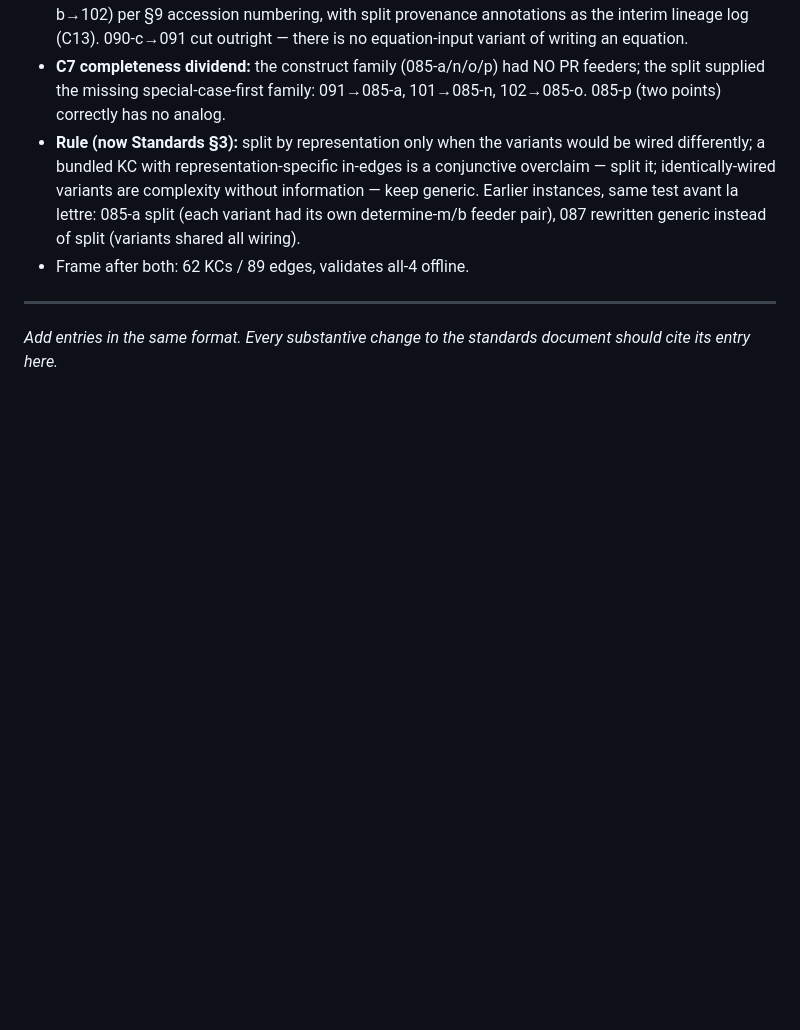
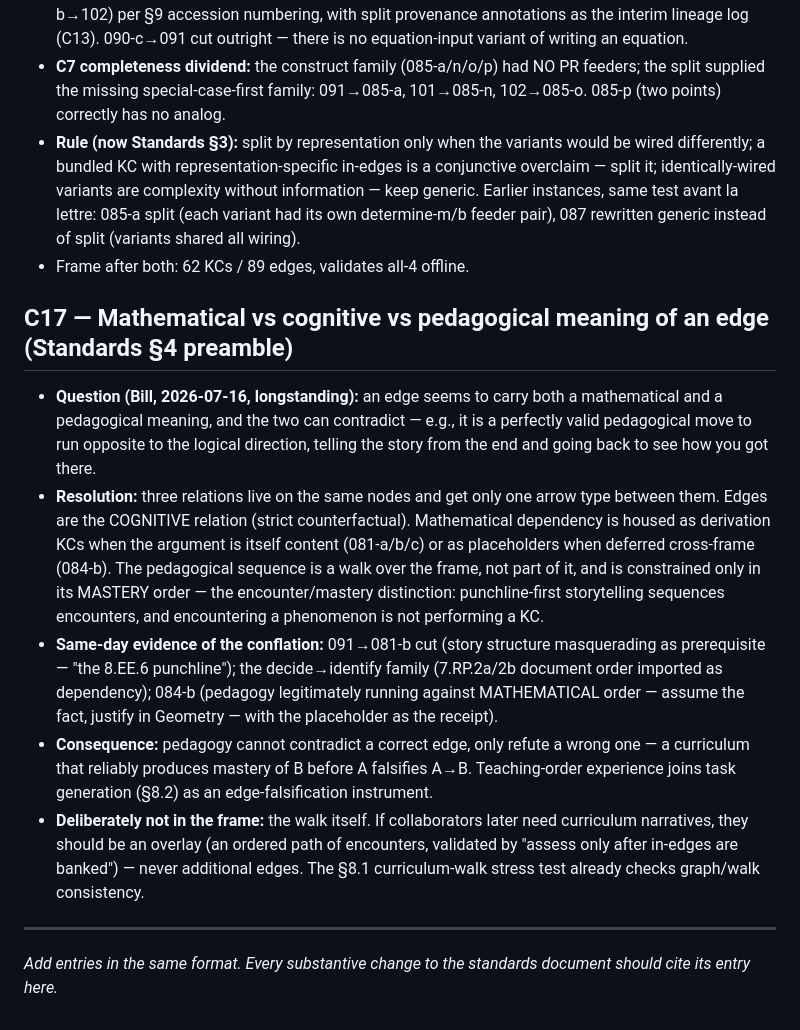
Before and after one commit to wgmccallum/living-map, a Markdown page: FRAME_AUTHORING_CASEBOOK.md, the part around the change. Drawn GitHub-style; blank space fills up the shorter version.

```diff
--- a/FRAME_AUTHORING_CASEBOOK.md
+++ b/FRAME_AUTHORING_CASEBOOK.md
@@ -309,6 +309,34 @@ All three flags resolved 2026-07-16; none currently open.
   rewritten generic instead of split (variants shared all wiring).
 - Frame after both: 62 KCs / 89 edges, validates all-4 offline.
 
+## C17 — Mathematical vs cognitive vs pedagogical meaning of an edge (Standards §4 preamble)
+
+- **Question (Bill, 2026-07-16, longstanding):** an edge seems to carry both a
+  mathematical and a pedagogical meaning, and the two can contradict — e.g., it is a
+  perfectly valid pedagogical move to run opposite to the logical direction, telling
+  the story from the end and going back to see how you got there.
+- **Resolution:** three relations live on the same nodes and get only one arrow
+  type between them. Edges are the COGNITIVE relation (strict counterfactual).
+  Mathematical dependency is housed as derivation KCs when the argument is itself
+  content (081-a/b/c) or as placeholders when deferred cross-frame (084-b). The
+  pedagogical sequence is a walk over the frame, not part of it, and is constrained
+  only in its MASTERY order — the encounter/mastery distinction: punchline-first
+  storytelling sequences encounters, and encountering a phenomenon is not
+  performing a KC.
+- **Same-day evidence of the conflation:** 091→081-b cut (story structure
+  masquerading as prerequisite — "the 8.EE.6 punchline"); the decide→identify
+  family (7.RP.2a/2b document order imported as dependency); 084-b (pedagogy
+  legitimately running against MATHEMATICAL order — assume the fact, justify in
+  Geometry — with the placeholder as the receipt).
+- **Consequence:** pedagogy cannot contradict a correct edge, only refute a wrong
+  one — a curriculum that reliably produces mastery of B before A falsifies A→B.
+  Teaching-order experience joins task generation (§8.2) as an edge-falsification
+  instrument.
+- **Deliberately not in the frame:** the walk itself. If collaborators later need
+  curriculum narratives, they should be an overlay (an ordered path of encounters,
+  validated by "assess only after in-edges are banked") — never additional edges.
+  The §8.1 curriculum-walk stress test already checks graph/walk consistency.
+
 ---
 
 *Add entries in the same format. Every substantive change to the standards document
```
Also changed, not shown: FRAME_AUTHORING_STANDARDS.md (+25 -0 lines).
